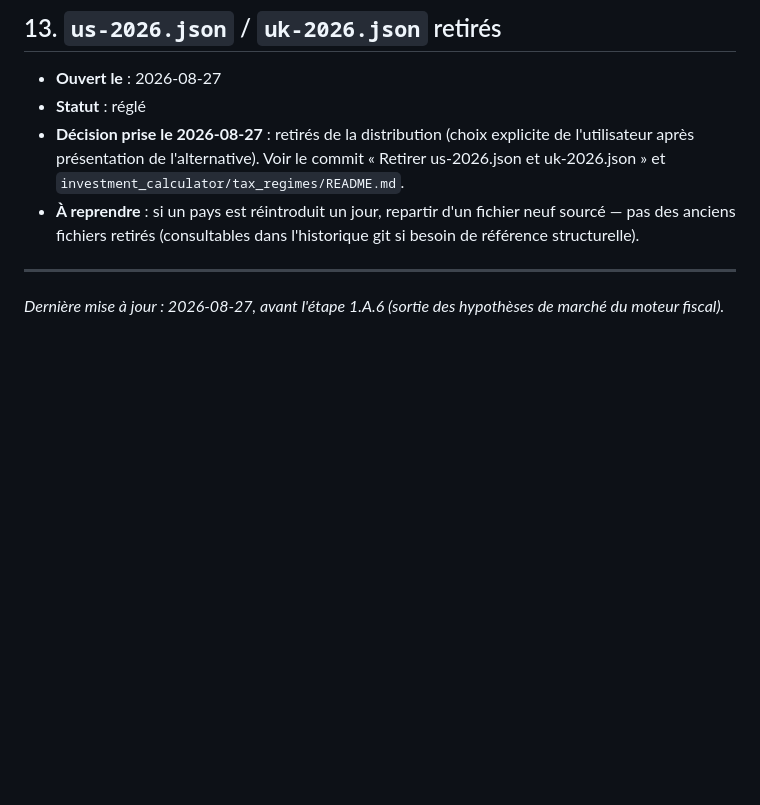
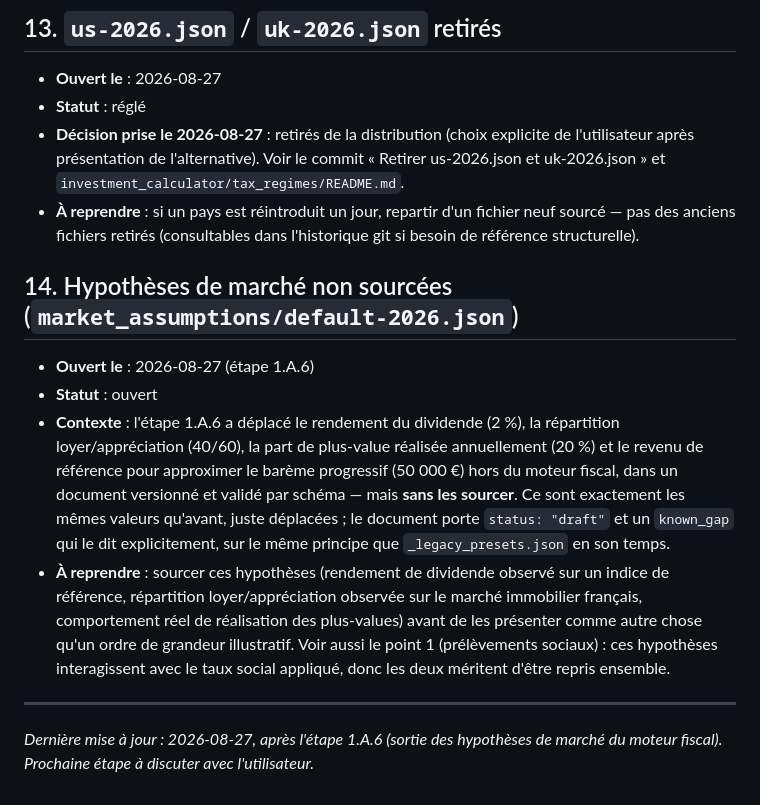
Before and after one commit to reoptimus/financyou, a Markdown page: docs/journal-fiscalite.md, the part around the change. Drawn GitHub-style; blank space fills up the shorter version.

Commit message:
Journal : marquer l'étape 1.A.6 terminée, ouvrir le point sur les sources
Ajoute le point 14 : les hypothèses de marché déplacées à l'étape 1.A.6
sont versionnées et validées par schéma, mais toujours pas sourcées — même
statut brouillon que l'ancien _legacy_presets.json en son temps.

Co-Authored-By: Claude Sonnet 5 <noreply@anthropic.com>

```diff
--- a/docs/journal-fiscalite.md
+++ b/docs/journal-fiscalite.md
@@ -204,7 +204,28 @@ l'utilisateur` (bloque une décision produit ou de confiance, pas technique),
   fichier neuf sourcé — pas des anciens fichiers retirés (consultables
   dans l'historique git si besoin de référence structurelle).
 
+## 14. Hypothèses de marché non sourcées (`market_assumptions/default-2026.json`)
+
+- **Ouvert le** : 2026-08-27 (étape 1.A.6)
+- **Statut** : ouvert
+- **Contexte** : l'étape 1.A.6 a déplacé le rendement du dividende (2 %),
+  la répartition loyer/appréciation (40/60), la part de plus-value réalisée
+  annuellement (20 %) et le revenu de référence pour approximer le barème
+  progressif (50 000 €) hors du moteur fiscal, dans un document versionné
+  et validé par schéma — mais **sans les sourcer**. Ce sont exactement les
+  mêmes valeurs qu'avant, juste déplacées ; le document porte `status:
+  "draft"` et un `known_gap` qui le dit explicitement, sur le même principe
+  que `_legacy_presets.json` en son temps.
+- **À reprendre** : sourcer ces hypothèses (rendement de dividende observé
+  sur un indice de référence, répartition loyer/appréciation observée sur
+  le marché immobilier français, comportement réel de réalisation des
+  plus-values) avant de les présenter comme autre chose qu'un ordre de
+  grandeur illustratif. Voir aussi le point 1 (prélèvements sociaux) : ces
+  hypothèses interagissent avec le taux social appliqué, donc les deux
+  méritent d'être repris ensemble.
+
 ---
 
-*Dernière mise à jour : 2026-08-27, avant l'étape 1.A.6 (sortie des
-hypothèses de marché du moteur fiscal).*
+*Dernière mise à jour : 2026-08-27, après l'étape 1.A.6 (sortie des
+hypothèses de marché du moteur fiscal). Prochaine étape à discuter avec
+l'utilisateur.*
```
